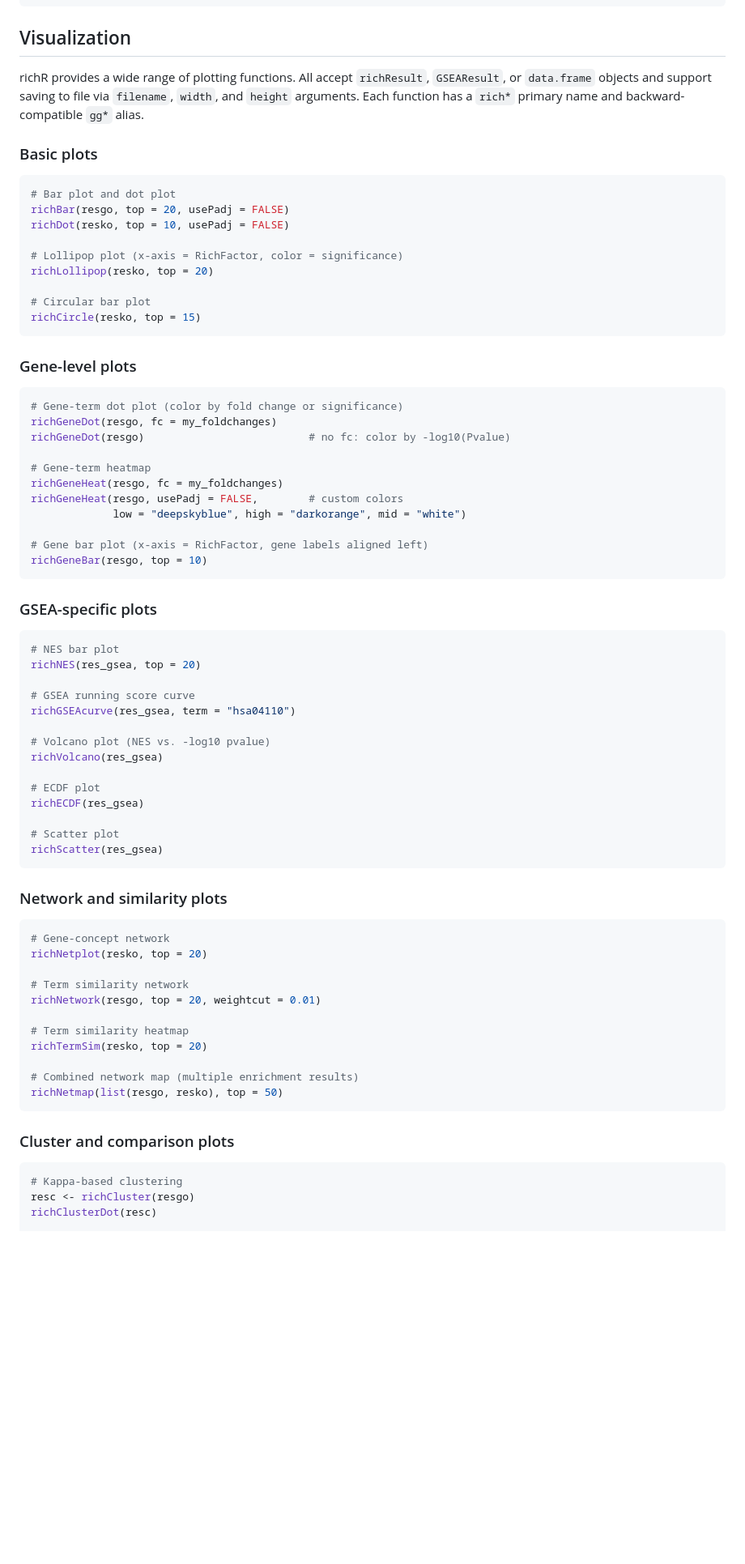
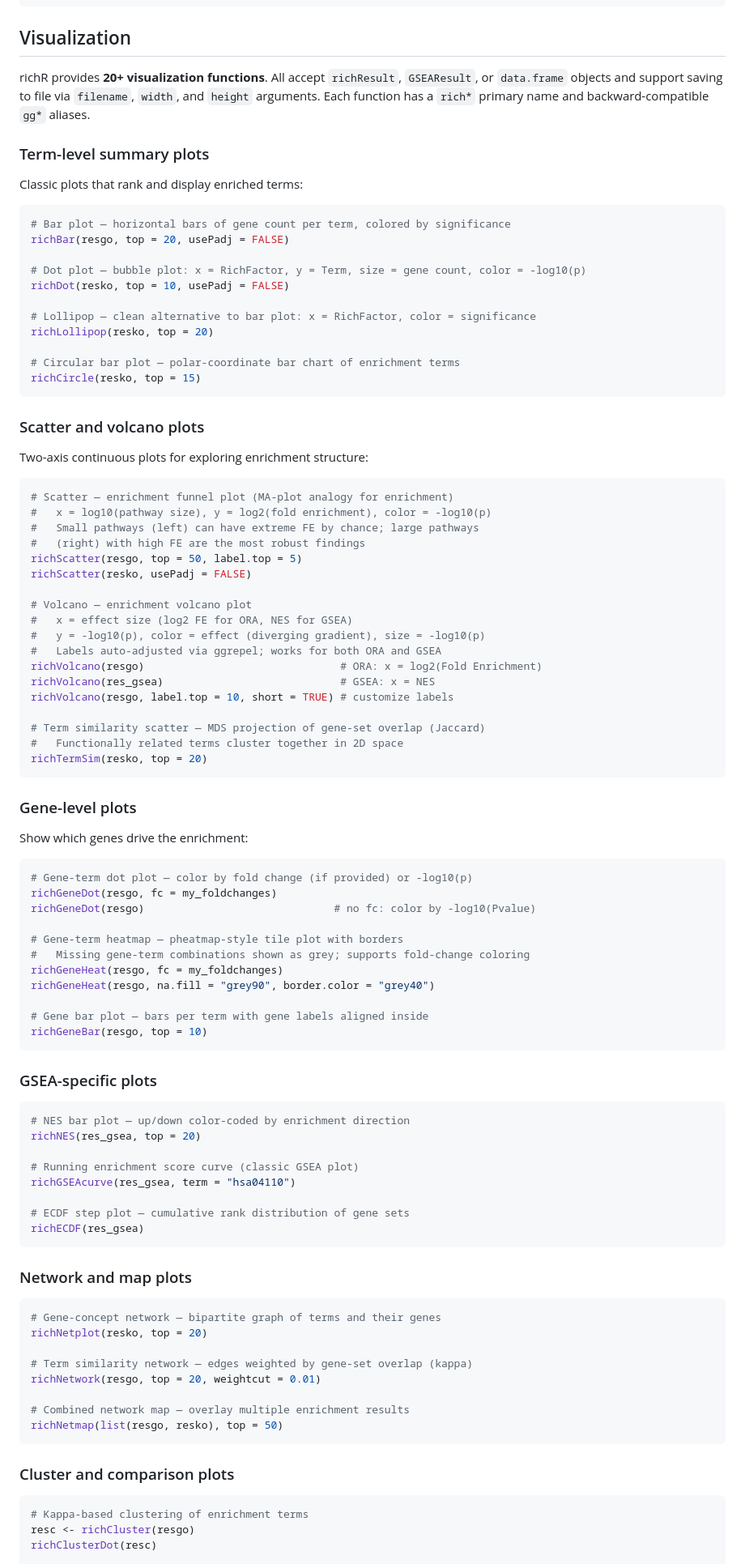
Before and after one commit to guokai8/richR, a Markdown page: README.md, the part around one of its changes. Shown at 81% size. Drawn GitHub-style; blank space fills up the shorter version.

Commit message:
Update README with comprehensive visualization documentation
- Reorganize plot sections: term-level, scatter/volcano, gene-level, GSEA, network, cluster, UpSet
- Add detailed descriptions of what each aesthetic encodes
- Document richScatter (funnel/MA plot) and richVolcano (ORA + GSEA)
- Add plot summary table mapping all functions to their axes/aesthetics

````diff
--- a/README.md
+++ b/README.md
@@ -108,80 +108,102 @@ res <- enrich(my_genes, annot)
 
 ## Visualization
 
-richR provides a wide range of plotting functions. All accept `richResult`,
+richR provides **20+ visualization functions**. All accept `richResult`,
 `GSEAResult`, or `data.frame` objects and support saving to file via
 `filename`, `width`, and `height` arguments. Each function has a `rich*`
-primary name and backward-compatible `gg*` alias.
+primary name and backward-compatible `gg*` aliases.
 
-### Basic plots
+### Term-level summary plots
+
+Classic plots that rank and display enriched terms:
 
 ```r
-# Bar plot and dot plot
+# Bar plot — horizontal bars of gene count per term, colored by significance
 richBar(resgo, top = 20, usePadj = FALSE)
+
+# Dot plot — bubble plot: x = RichFactor, y = Term, size = gene count, color = -log10(p)
 richDot(resko, top = 10, usePadj = FALSE)
 
-# Lollipop plot (x-axis = RichFactor, color = significance)
+# Lollipop — clean alternative to bar plot: x = RichFactor, color = significance
 richLollipop(resko, top = 20)
 
-# Circular bar plot
+# Circular bar plot — polar-coordinate bar chart of enrichment terms
 richCircle(resko, top = 15)
+```
+
+### Scatter and volcano plots
+
+Two-axis continuous plots for exploring enrichment structure:
+
+```r
+# Scatter — enrichment funnel plot (MA-plot analogy for enrichment)
+#   x = log10(pathway size), y = log2(fold enrichment), color = -log10(p)
+#   Small pathways (left) can have extreme FE by chance; large pathways
+#   (right) with high FE are the most robust findings
+richScatter(resgo, top = 50, label.top = 5)
+richScatter(resko, usePadj = FALSE)
+
+# Volcano — enrichment volcano plot
+#   x = effect size (log2 FE for ORA, NES for GSEA)
+#   y = -log10(p), color = effect (diverging gradient), size = -log10(p)
+#   Labels auto-adjusted via ggrepel; works for both ORA and GSEA
+richVolcano(resgo)                               # ORA: x = log2(Fold Enrichment)
+richVolcano(res_gsea)                            # GSEA: x = NES
+richVolcano(resgo, label.top = 10, short = TRUE) # customize labels
+
+# Term similarity scatter — MDS projection of gene-set overlap (Jaccard)
+#   Functionally related terms cluster together in 2D space
+richTermSim(resko, top = 20)
 ```
 
 ### Gene-level plots
 
+Show which genes drive the enrichment:
+
 ```r
-# Gene-term dot plot (color by fold change or significance)
+# Gene-term dot plot — color by fold change (if provided) or -log10(p)
 richGeneDot(resgo, fc = my_foldchanges)
-richGeneDot(resgo)                          # no fc: color by -log10(Pvalue)
+richGeneDot(resgo)                              # no fc: color by -log10(Pvalue)
 
-# Gene-term heatmap
+# Gene-term heatmap — pheatmap-style tile plot with borders
+#   Missing gene-term combinations shown as grey; supports fold-change coloring
 richGeneHeat(resgo, fc = my_foldchanges)
-richGeneHeat(resgo, usePadj = FALSE,        # custom colors
-             low = "deepskyblue", high = "darkorange", mid = "white")
+richGeneHeat(resgo, na.fill = "grey90", border.color = "grey40")
 
-# Gene bar plot (x-axis = RichFactor, gene labels aligned left)
+# Gene bar plot — bars per term with gene labels aligned inside
 richGeneBar(resgo, top = 10)
 ```
 
 ### GSEA-specific plots
 
 ```r
-# NES bar plot
+# NES bar plot — up/down color-coded by enrichment direction
 richNES(res_gsea, top = 20)
 
-# GSEA running score curve
+# Running enrichment score curve (classic GSEA plot)
 richGSEAcurve(res_gsea, term = "hsa04110")
 
-# Volcano plot (NES vs. -log10 pvalue)
-richVolcano(res_gsea)
-
-# ECDF plot
+# ECDF step plot — cumulative rank distribution of gene sets
 richECDF(res_gsea)
-
-# Scatter plot
-richScatter(res_gsea)
 ```
 
-### Network and similarity plots
+### Network and map plots
 
 ```r
-# Gene-concept network
+# Gene-concept network — bipartite graph of terms and their genes
 richNetplot(resko, top = 20)
 
-# Term similarity network
+# Term similarity network — edges weighted by gene-set overlap (kappa)
 richNetwork(resgo, top = 20, weightcut = 0.01)
 
-# Term similarity heatmap
-richTermSim(resko, top = 20)
-
-# Combined network map (multiple enrichment results)
+# Combined network map — overlay multiple enrichment results
 richNetmap(list(resgo, resko), top = 50)
 ```
 
 ### Cluster and comparison plots
 
 ```r
-# Kappa-based clustering
+# Kappa-based clustering of enrichment terms
 resc <- richCluster(resgo)
 richClusterDot(resc)
 
````
Also changed, not shown: other parts of README.md (+21 -3 lines).
